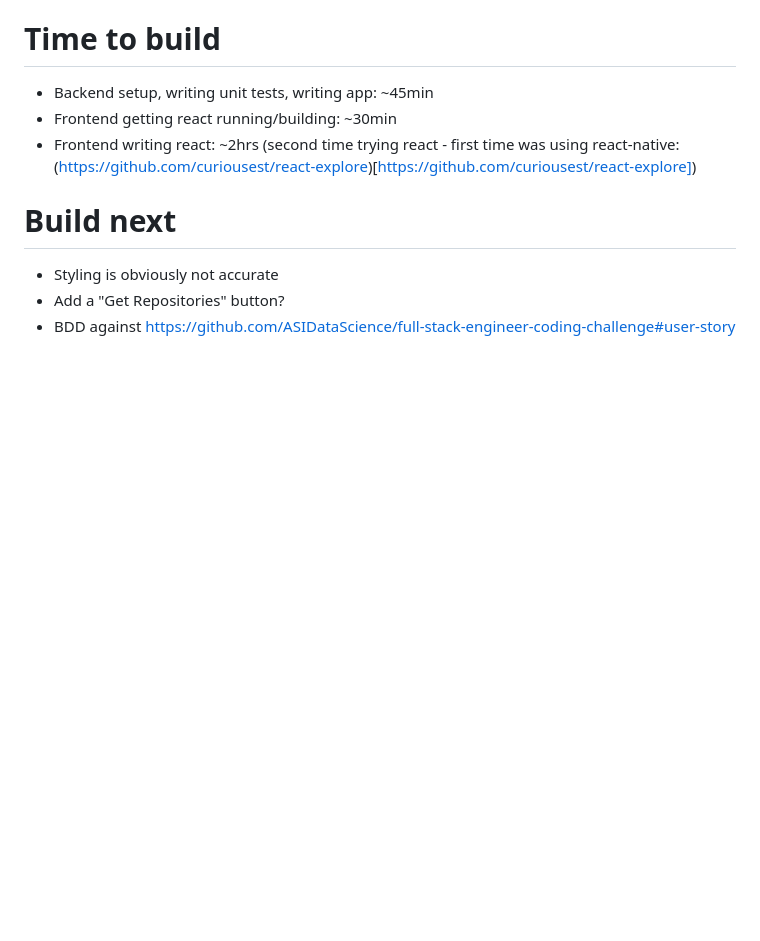
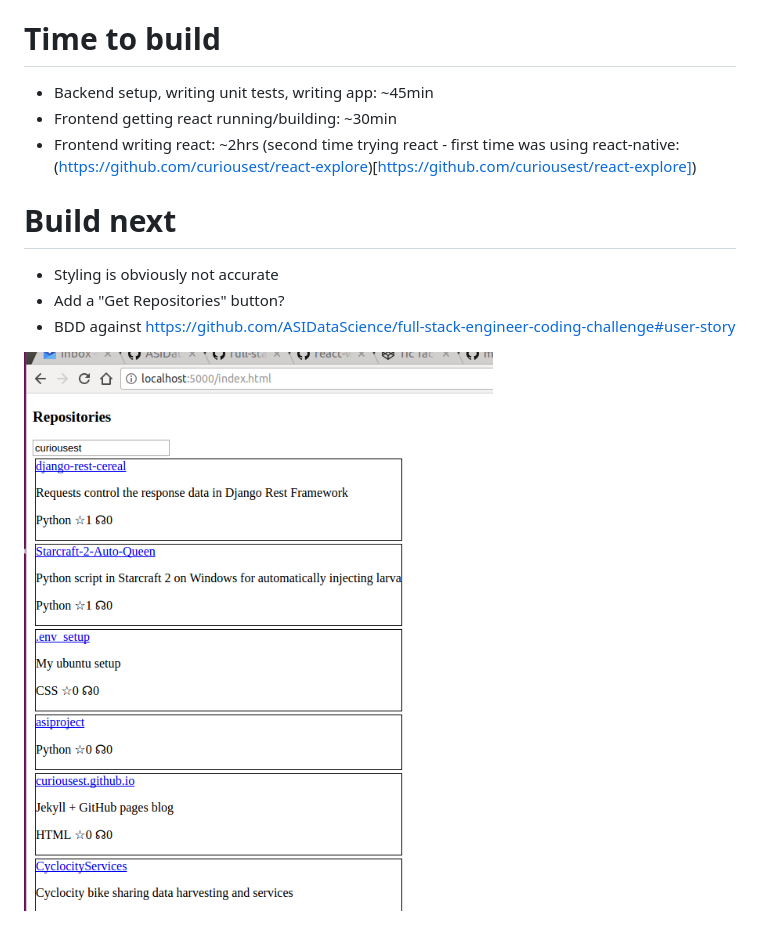
Before and after one commit to curiousest/asiproject, a Markdown page: README.md, the part around the change. Rendered like a GitHub page; pictures changed too: screenshot.png (added); blank space fills up the shorter version.

Commit message:
Forgot react files. Added screenshot.

```diff
--- a/README.md
+++ b/README.md
@@ -17,3 +17,6 @@
 * Styling is obviously not accurate
 * Add a "Get Repositories" button?
 * BDD against https://github.com/ASIDataScience/full-stack-engineer-coding-challenge#user-story
+
+
+![screenshot](screenshot.png)
```
Also changed, not shown: 6 other files.
